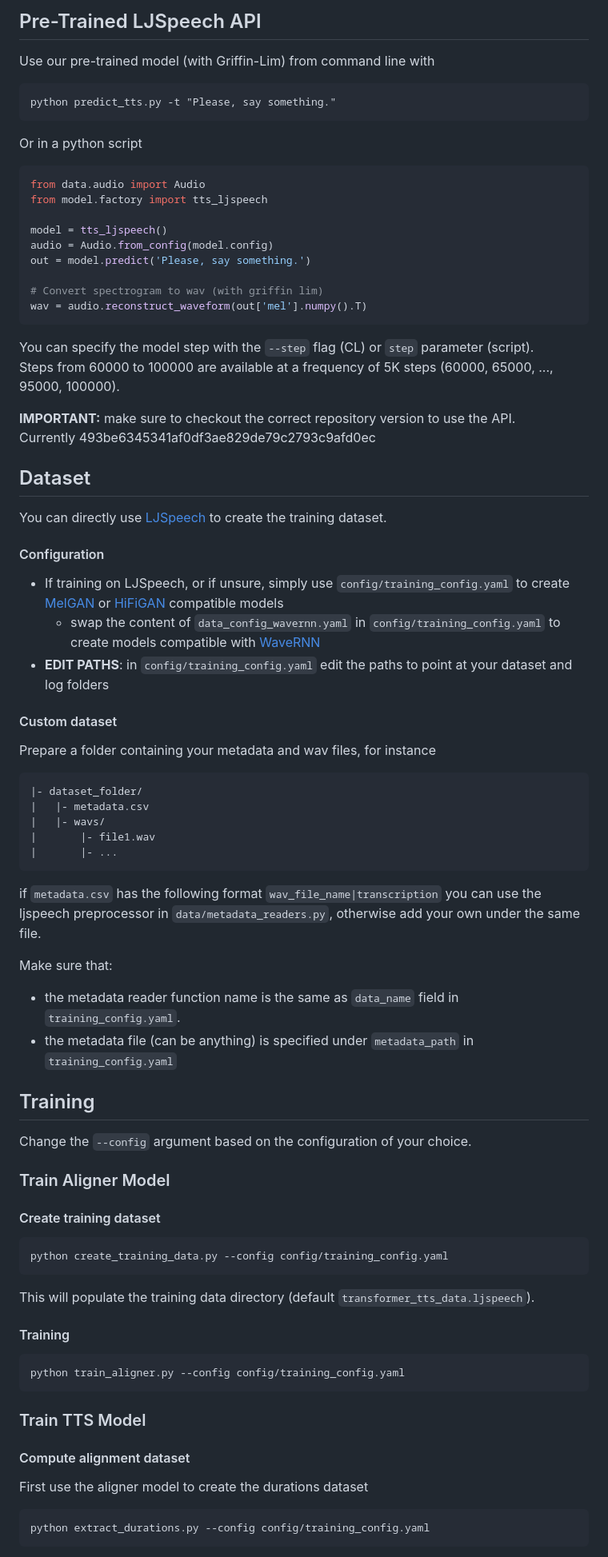
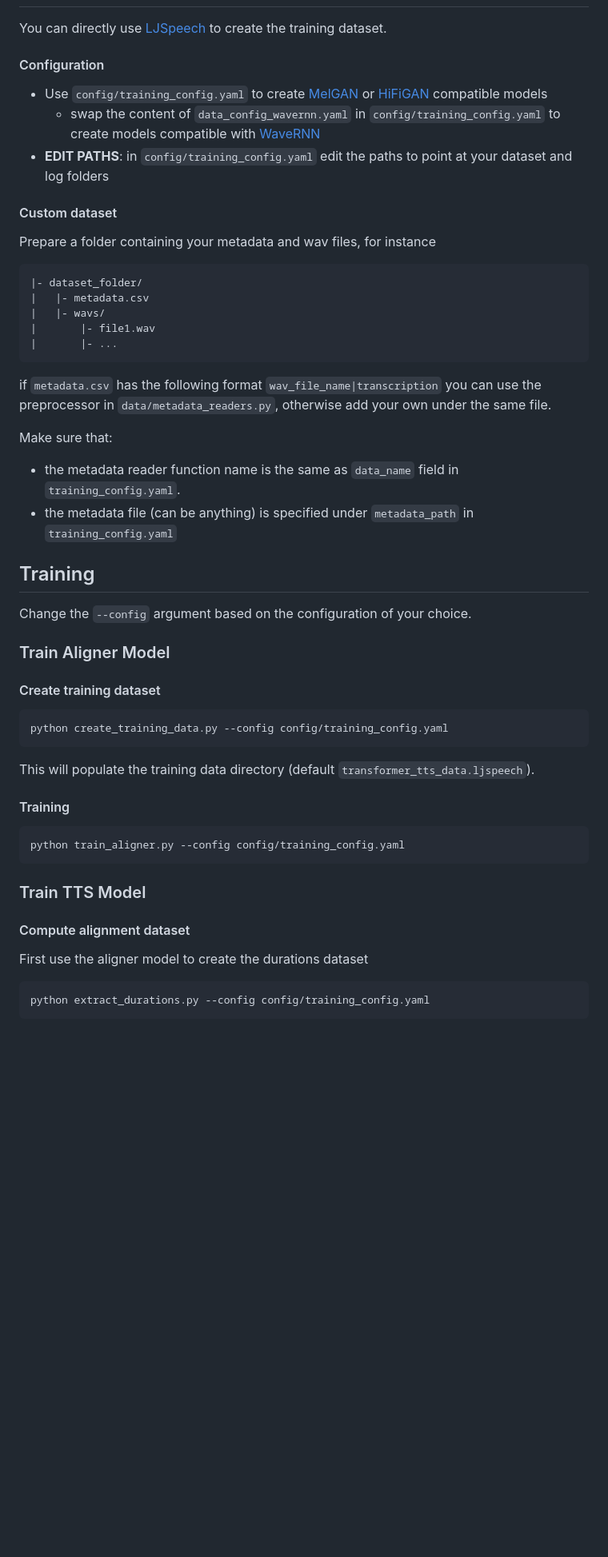
Before and after one commit to ShahriarRu/Bangla-Transformer-TTS, a Markdown page: README.md, the part around one of its changes. Shown at 80% size. Rendered like a GitHub page; blank space fills up the shorter version.

````diff
--- a/README.md
+++ b/README.md
@@ -76,38 +43,16 @@ Read the individual scripts for more command line arguments.
 
-## Pre-Trained LJSpeech API
-Use our pre-trained model (with Griffin-Lim) from command line with
-```commandline
-python predict_tts.py -t "Please, say something."
-```
-Or in a python script
-```python
-from data.audio import Audio
-from model.factory import tts_ljspeech
-
-model = tts_ljspeech()
-audio = Audio.from_config(model.config)
-out = model.predict('Please, say something.')
-
-# Convert spectrogram to wav (with griffin lim)
-wav = audio.reconstruct_waveform(out['mel'].numpy().T)
-```
-
-You can specify the model step with the `--step` flag (CL) or `step` parameter (script).<br>
-Steps from 60000 to 100000 are available at a frequency of 5K steps (60000, 65000, ..., 95000, 100000).
-
-<b>IMPORTANT:</b> make sure to checkout the correct repository version to use the API.<br>
-Currently 493be6345341af0df3ae829de79c2793c9afd0ec
-
-## Dataset
 You can directly use [LJSpeech](https://keithito.com/LJ-Speech-Dataset/) to create the training dataset.
 
 #### Configuration
-* If training on LJSpeech, or if unsure, simply use ```config/training_config.yaml``` to create [MelGAN](https://github.com/seungwonpark/melgan) or [HiFiGAN](https://github.com/jik876/hifi-gan) compatible models
-    * swap the content of ```data_config_wavernn.yaml``` in ```config/training_config.yaml``` to create models compatible with [WaveRNN](https://github.com/fatchord/WaveRNN)
-* **EDIT PATHS**: in `config/training_config.yaml` edit the paths to point at your dataset and log folders
+
+- Use `config/training_config.yaml` to create [MelGAN](https://github.com/seungwonpark/melgan) or [HiFiGAN](https://github.com/jik876/hifi-gan) compatible models
+  - swap the content of `data_config_wavernn.yaml` in `config/training_config.yaml` to create models compatible with [WaveRNN](https://github.com/fatchord/WaveRNN)
+- **EDIT PATHS**: in `config/training_config.yaml` edit the paths to point at your dataset and log folders
 
 #### Custom dataset
+
 Prepare a folder containing your metadata and wav files, for instance
+
 ```
 |- dataset_folder/
 |   |- metadata.csv
@@ -115,29 +60,42 @@ Prepare a folder containing your metadata and wav files, for instance
 |       |- file1.wav
 |       |- ...
 ```
+
 if `metadata.csv` has the following format
-``` wav_file_name|transcription ```
-you can use the ljspeech preprocessor in ```data/metadata_readers.py```, otherwise add your own under the same file.
+`wav_file_name|transcription`
+you can use the preprocessor in `data/metadata_readers.py`, otherwise add your own under the same file.
 
 Make sure that:
- -  the metadata reader function name is the same as ```data_name``` field in ```training_config.yaml```.
- -  the metadata file (can be anything) is specified under ```metadata_path``` in ```training_config.yaml```
+
+- the metadata reader function name is the same as `data_name` field in `training_config.yaml`.
+- the metadata file (can be anything) is specified under `metadata_path` in `training_config.yaml`
 
 ## Training
-Change the ```--config``` argument based on the configuration of your choice.
+
+Change the `--config` argument based on the configuration of your choice.
+
 ### Train Aligner Model
+
 #### Create training dataset
+
 ```bash
 python create_training_data.py --config config/training_config.yaml
 ```
+
 This will populate the training data directory (default `transformer_tts_data.ljspeech`).
+
 #### Training
+
 ```bash
 python train_aligner.py --config config/training_config.yaml
 ```
+
 ### Train TTS Model
+
 #### Compute alignment dataset
+
 First use the aligner model to create the durations dataset
+
 ```bash
 python extract_durations.py --config config/training_config.yaml
 ```
````
Also changed, not shown: other parts of README.md (+54 -69 lines).
